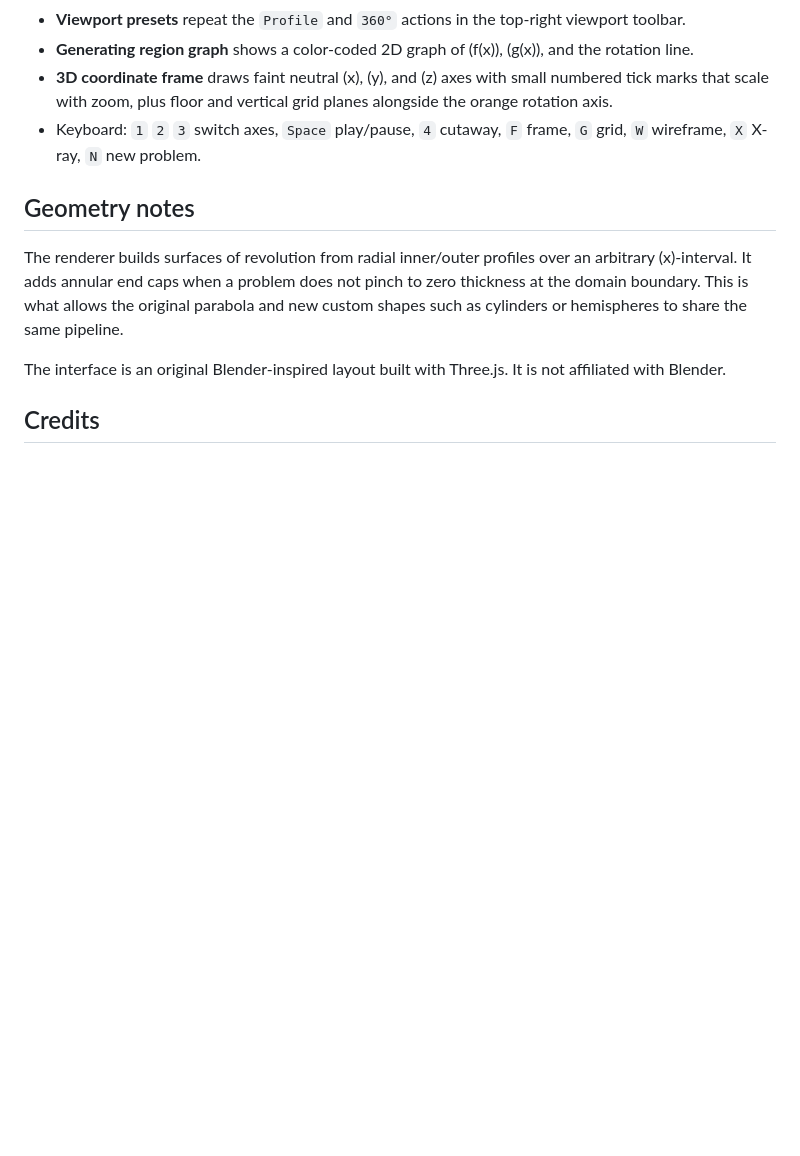
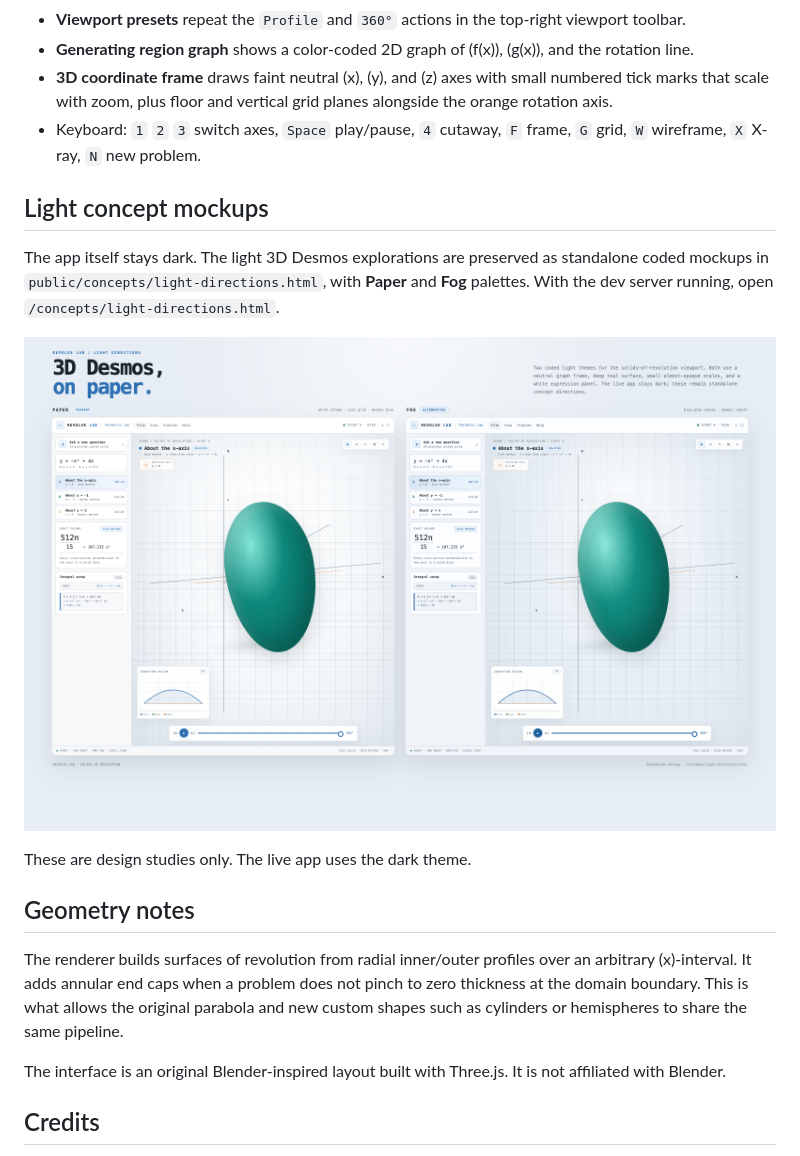
Before and after one commit to contraliz/revolvelab, a Markdown page: README.md, the part around the change. Rendered like a GitHub page; pictures changed too: concept-light-directions.png (added); blank space fills up the shorter version.

Commit message:
Add standalone light 3D Desmos concept mockups

```diff
--- a/README.md
+++ b/README.md
@@ -139,6 +139,17 @@ V_C=\pi\int_0^4\left[25-\left(5-(-x^2+4x)\right)^2\right]dx
 - **3D coordinate frame** draws faint neutral \(x\), \(y\), and \(z\) axes with small numbered tick marks that scale with zoom, plus floor and vertical grid planes alongside the orange rotation axis.
 - Keyboard: `1` `2` `3` switch axes, `Space` play/pause, `4` cutaway, `F` frame, `G` grid, `W` wireframe, `X` X-ray, `N` new problem.
 
+## Light concept mockups
+
+The app itself stays dark. The light 3D Desmos explorations are preserved as
+standalone coded mockups in `public/concepts/light-directions.html`, with
+**Paper** and **Fog** palettes. With the dev server running, open
+`/concepts/light-directions.html`.
+
+![Light 3D Desmos concept directions](concept-light-directions.png)
+
+These are design studies only. The live app uses the dark theme.
+
 ## Geometry notes
 
 The renderer builds surfaces of revolution from radial inner/outer profiles over
```
Also changed, not shown: 1 other file.
